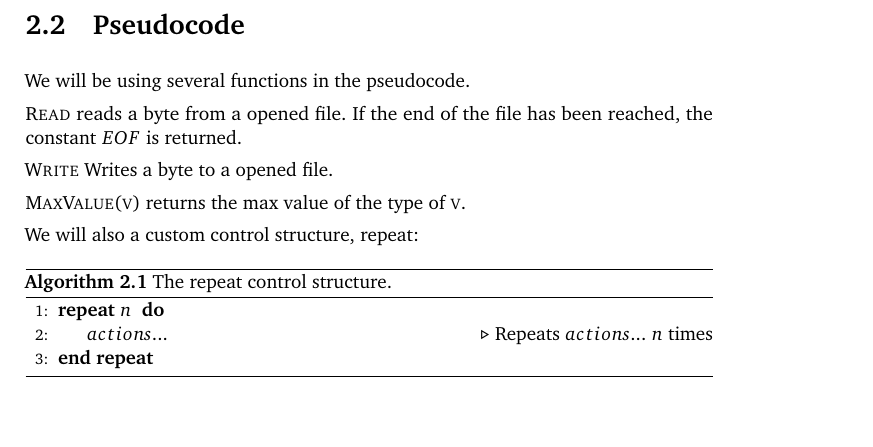
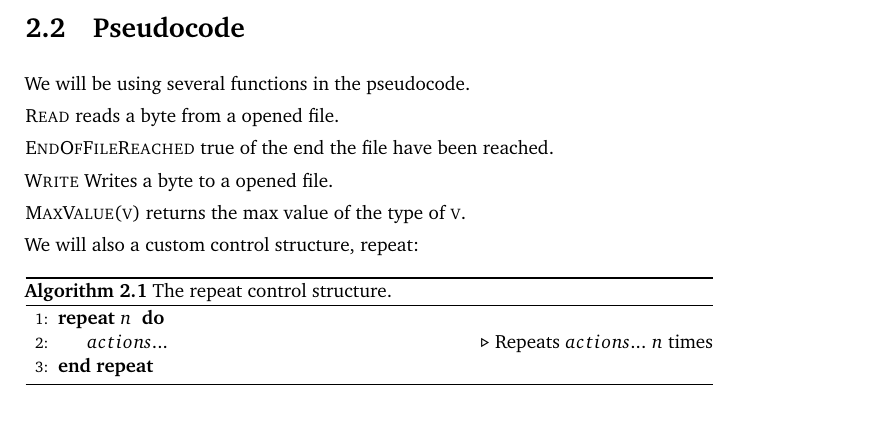
Before and after one commit to Erkaman/digital-image-formats, a LaTeX document (latex/project.tex, which reads latex/compression.tex): part of page 9 of 17, cut so that both start at the same text. Compiled offline with pdfLaTeX.

Commit message:
Replaced the EOF constant in the pseudocode function listing with EndOfFileReached.

```diff
--- a/latex/compression.tex
+++ b/latex/compression.tex
@@ -25,8 +25,10 @@ referred to as \textbf{compression} \index{compression}, and decoding as
 
 We will be using several functions in the pseudocode.
 
-\textproc{Read} reads a byte from a opened file. If the end of the
-file has been reached, the constant $EOF$ is returned.
+\textproc{Read} reads a byte from a opened file.
+
+\textproc{EndOfFileReached} true of the end the file have been
+reached.
 
 \textproc{Write} Writes a byte to a opened file.
 
```
